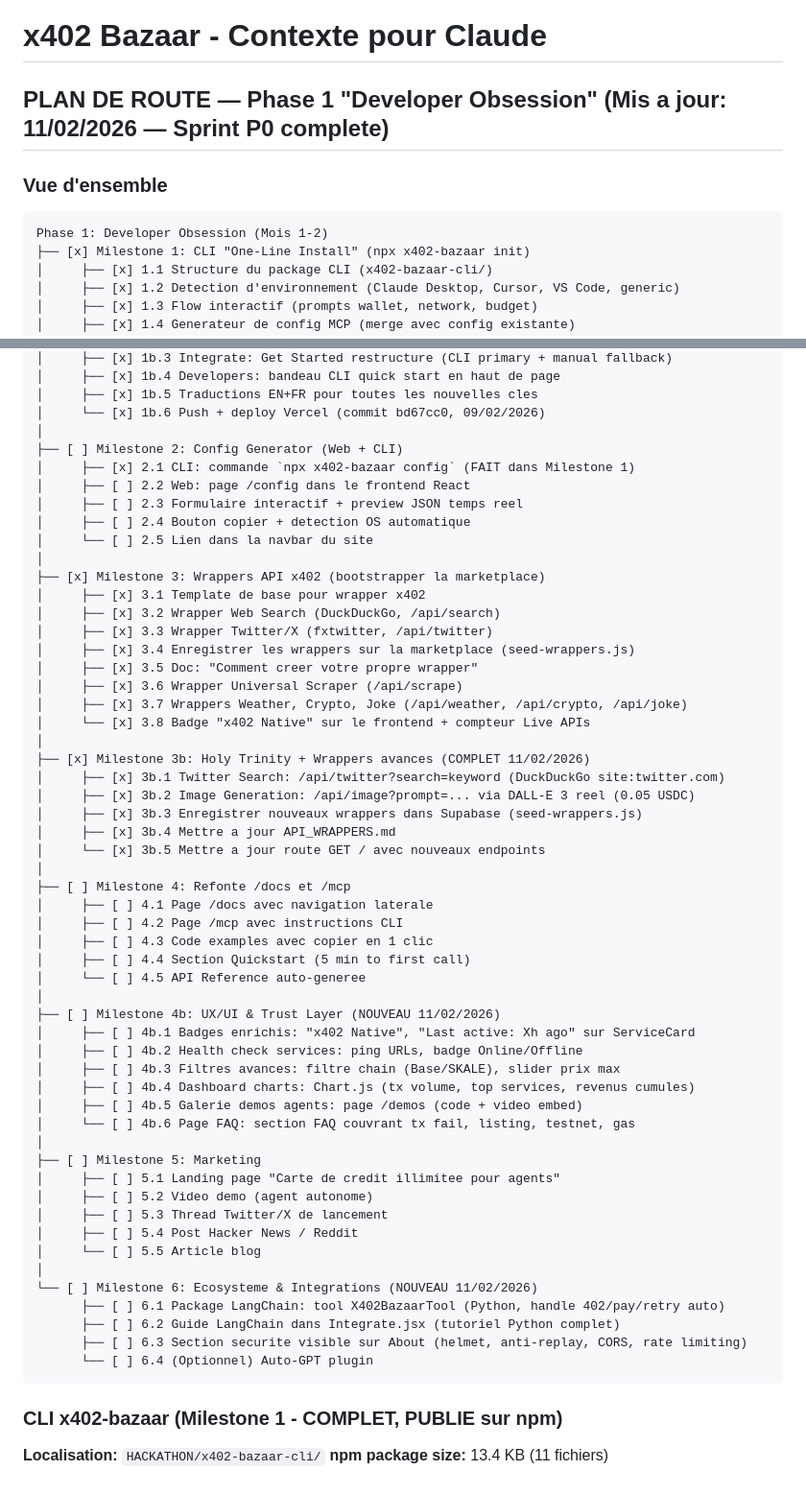
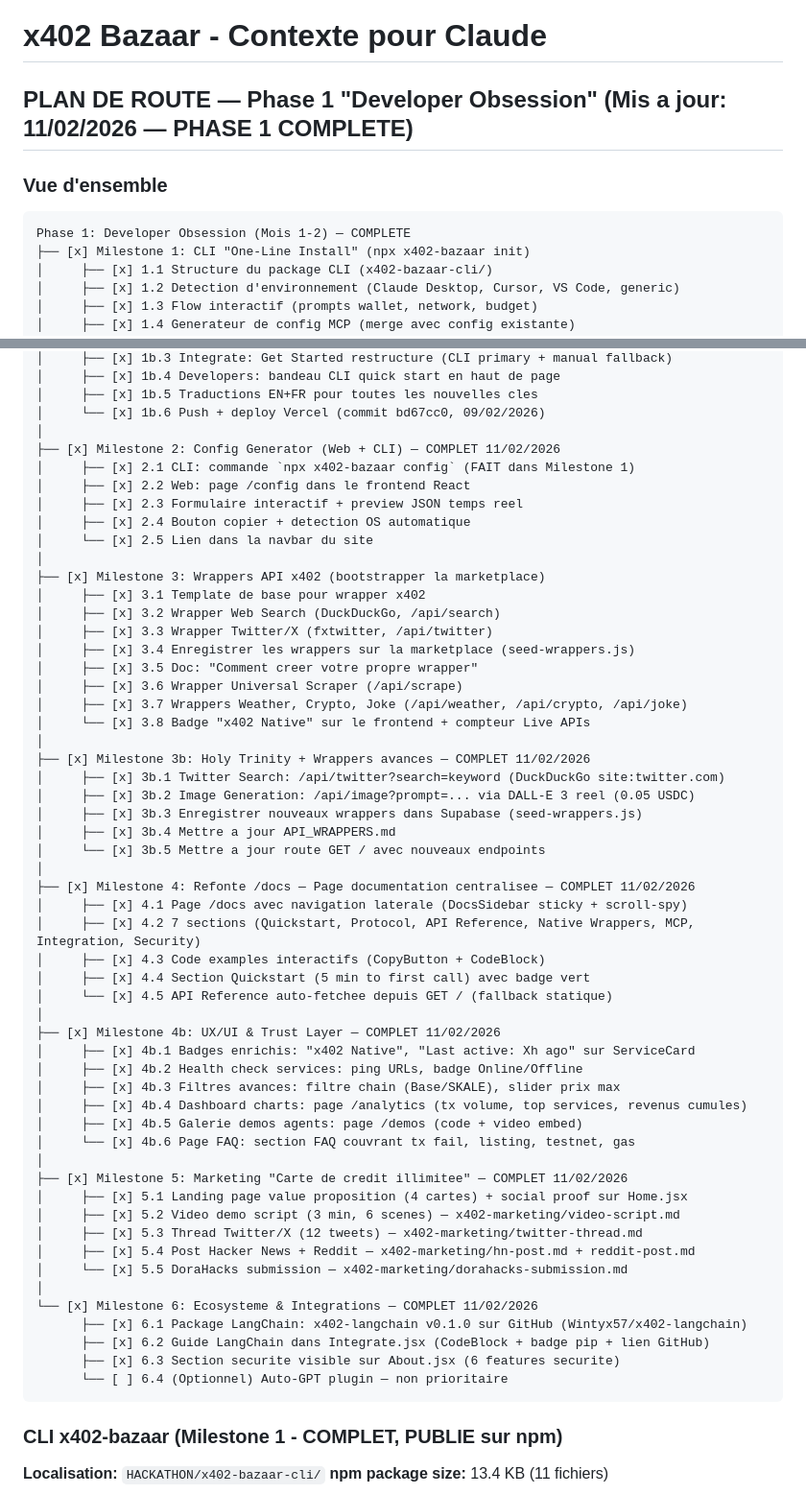
Before and after one commit to Wintyx57/x402-backend, a Markdown page: CLAUDE.md, 2 parts joined by grey strips. Shown at 96% size. GitHub-like rendering.

````diff
--- a/CLAUDE.md
+++ b/CLAUDE.md
@@ -1,11 +1,11 @@
 # x402 Bazaar - Contexte pour Claude
 
-## PLAN DE ROUTE — Phase 1 "Developer Obsession" (Mis a jour: 11/02/2026 — Sprint P0 complete)
+## PLAN DE ROUTE — Phase 1 "Developer Obsession" (Mis a jour: 11/02/2026 — PHASE 1 COMPLETE)
 
 ### Vue d'ensemble
 
 ```
-Phase 1: Developer Obsession (Mois 1-2)
+Phase 1: Developer Obsession (Mois 1-2) — COMPLETE
 ├── [x] Milestone 1: CLI "One-Line Install" (npx x402-bazaar init)
 │     ├── [x] 1.1 Structure du package CLI (x402-bazaar-cli/)
 │     ├── [x] 1.2 Detection d'environnement (Claude Desktop, Cursor, VS Code, generic)
@@ -25,12 +25,12 @@ Phase 1: Developer Obsession (Mois 1-2)
 │     ├── [x] 1b.5 Traductions EN+FR pour toutes les nouvelles cles
 │     └── [x] 1b.6 Push + deploy Vercel (commit bd67cc0, 09/02/2026)
 │
-├── [ ] Milestone 2: Config Generator (Web + CLI)
+├── [x] Milestone 2: Config Generator (Web + CLI) — COMPLET 11/02/2026
 │     ├── [x] 2.1 CLI: commande `npx x402-bazaar config` (FAIT dans Milestone 1)
-│     ├── [ ] 2.2 Web: page /config dans le frontend React
-│     ├── [ ] 2.3 Formulaire interactif + preview JSON temps reel
-│     ├── [ ] 2.4 Bouton copier + detection OS automatique
-│     └── [ ] 2.5 Lien dans la navbar du site
+│     ├── [x] 2.2 Web: page /config dans le frontend React
+│     ├── [x] 2.3 Formulaire interactif + preview JSON temps reel
+│     ├── [x] 2.4 Bouton copier + detection OS automatique
+│     └── [x] 2.5 Lien dans la navbar du site
 │
 ├── [x] Milestone 3: Wrappers API x402 (bootstrapper la marketplace)
 │     ├── [x] 3.1 Template de base pour wrapper x402
@@ -42,40 +42,40 @@ Phase 1: Developer Obsession (Mois 1-2)
 │     ├── [x] 3.7 Wrappers Weather, Crypto, Joke (/api/weather, /api/crypto, /api/joke)
 │     └── [x] 3.8 Badge "x402 Native" sur le frontend + compteur Live APIs
 │
-├── [x] Milestone 3b: Holy Trinity + Wrappers avances (COMPLET 11/02/2026)
+├── [x] Milestone 3b: Holy Trinity + Wrappers avances — COMPLET 11/02/2026
 │     ├── [x] 3b.1 Twitter Search: /api/twitter?search=keyword (DuckDuckGo site:twitter.com)
 │     ├── [x] 3b.2 Image Generation: /api/image?prompt=... via DALL-E 3 reel (0.05 USDC)
 │     ├── [x] 3b.3 Enregistrer nouveaux wrappers dans Supabase (seed-wrappers.js)
 │     ├── [x] 3b.4 Mettre a jour API_WRAPPERS.md
 │     └── [x] 3b.5 Mettre a jour route GET / avec nouveaux endpoints
 │
-├── [ ] Milestone 4: Refonte /docs et /mcp
-│     ├── [ ] 4.1 Page /docs avec navigation laterale
-│     ├── [ ] 4.2 Page /mcp avec instructions CLI
-│     ├── [ ] 4.3 Code examples avec copier en 1 clic
-│     ├── [ ] 4.4 Section Quickstart (5 min to first call)
-│     └── [ ] 4.5 API Reference auto-generee
+├── [x] Milestone 4: Refonte /docs — Page documentation centralisee — COMPLET 11/02/2026
+│     ├── [x] 4.1 Page /docs avec navigation laterale (DocsSidebar sticky + scroll-spy)
+│     ├── [x] 4.2 7 sections (Quickstart, Protocol, API Reference, Native Wrappers, MCP, Integration, Security)
+│     ├── [x] 4.3 Code examples interactifs (CopyButton + CodeBlock)
+│     ├── [x] 4.4 Section Quickstart (5 min to first call) avec badge vert
+│     └── [x] 4.5 API Reference auto-fetchee depuis GET / (fallback statique)
 │
-├── [ ] Milestone 4b: UX/UI & Trust Layer (NOUVEAU 11/02/2026)
-│     ├── [ ] 4b.1 Badges enrichis: "x402 Native", "Last active: Xh ago" sur ServiceCard
-│     ├── [ ] 4b.2 Health check services: ping URLs, badge Online/Offline
-│     ├── [ ] 4b.3 Filtres avances: filtre chain (Base/SKALE), slider prix max
-│     ├── [ ] 4b.4 Dashboard charts: Chart.js (tx volume, top services, revenus cumules)
-│     ├── [ ] 4b.5 Galerie demos agents: page /demos (code + video embed)
-│     └── [ ] 4b.6 Page FAQ: section FAQ couvrant tx fail, listing, testnet, gas
+├── [x] Milestone 4b: UX/UI & Trust Layer — COMPLET 11/02/2026
+│     ├── [x] 4b.1 Badges enrichis: "x402 Native", "Last active: Xh ago" sur ServiceCard
+│     ├── [x] 4b.2 Health check services: ping URLs, badge Online/Offline
+│     ├── [x] 4b.3 Filtres avances: filtre chain (Base/SKALE), slider prix max
+│     ├── [x] 4b.4 Dashboard charts: page /analytics (tx volume, top services, revenus cumules)
+│     ├── [x] 4b.5 Galerie demos agents: page /demos (code + video embed)
+│     └── [x] 4b.6 Page FAQ: section FAQ couvrant tx fail, listing, testnet, gas
 │
-├── [ ] Milestone 5: Marketing
-│     ├── [ ] 5.1 Landing page "Carte de credit illimitee pour agents"
-│     ├── [ ] 5.2 Video demo (agent autonome)
-│     ├── [ ] 5.3 Thread Twitter/X de lancement
-│     ├── [ ] 5.4 Post Hacker News / Reddit
-│     └── [ ] 5.5 Article blog
+├── [x] Milestone 5: Marketing "Carte de credit illimitee" — COMPLET 11/02/2026
+│     ├── [x] 5.1 Landing page value proposition (4 cartes) + social proof sur Home.jsx
+│     ├── [x] 5.2 Video demo script (3 min, 6 scenes) — x402-marketing/video-script.md
+│     ├── [x] 5.3 Thread Twitter/X (12 tweets) — x402-marketing/twitter-thread.md
+│     ├── [x] 5.4 Post Hacker News + Reddit — x402-marketing/hn-post.md + reddit-post.md
+│     └── [x] 5.5 DoraHacks submission — x402-marketing/dorahacks-submission.md
 │
-└── [ ] Milestone 6: Ecosysteme & Integrations (NOUVEAU 11/02/2026)
-      ├── [ ] 6.1 Package LangChain: tool X402BazaarTool (Python, handle 402/pay/retry auto)
-      ├── [ ] 6.2 Guide LangChain dans Integrate.jsx (tutoriel Python complet)
-      ├── [ ] 6.3 Section securite visible sur About (helmet, anti-replay, CORS, rate limiting)
-      └── [ ] 6.4 (Optionnel) Auto-GPT plugin
+└── [x] Milestone 6: Ecosysteme & Integrations — COMPLET 11/02/2026
+      ├── [x] 6.1 Package LangChain: x402-langchain v0.1.0 sur GitHub (Wintyx57/x402-langchain)
+      ├── [x] 6.2 Guide LangChain dans Integrate.jsx (CodeBlock + badge pip + lien GitHub)
+      ├── [x] 6.3 Section securite visible sur About.jsx (6 features securite)
+      └── [ ] 6.4 (Optionnel) Auto-GPT plugin — non prioritaire
 ```
 
 ### CLI x402-bazaar (Milestone 1 - COMPLET, PUBLIE sur npm)
````
Also changed, not shown: other parts of CLAUDE.md (+115 -126 lines).
